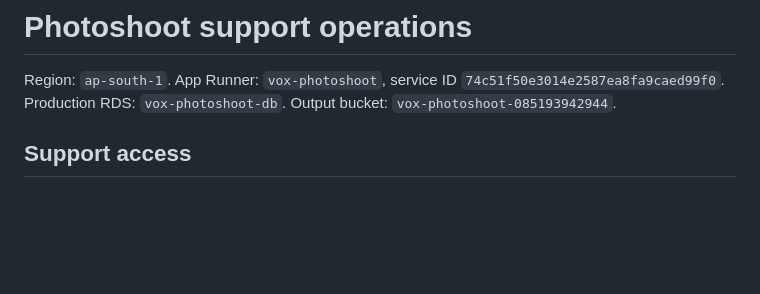
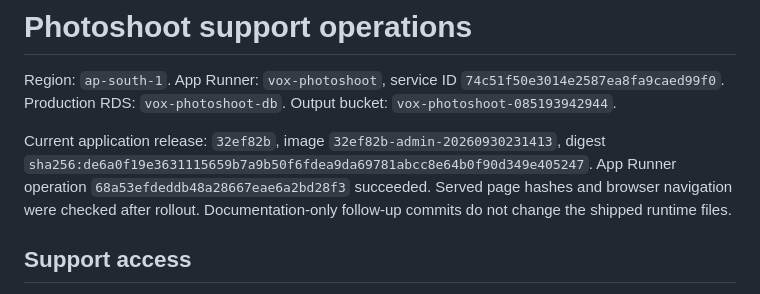
Before and after one commit to rajsuyash/vox-photoshoot, a Markdown page: docs/admin-operations.md, the part around the change. Rendered like a GitHub page; blank space fills up the shorter version.

```diff
--- a/docs/admin-operations.md
+++ b/docs/admin-operations.md
@@ -1,6 +1,8 @@
 # Photoshoot support operations
 
 Region: `ap-south-1`. App Runner: `vox-photoshoot`, service ID `74c51f50e3014e2587ea8fa9caed99f0`. Production RDS: `vox-photoshoot-db`. Output bucket: `vox-photoshoot-085193942944`.
+
+Current application release: `32ef82b`, image `32ef82b-admin-20260930231413`, digest `sha256:de6a0f19e3631115659b7a9b50f6fdea9da69781abcc8e64b0f90d349e405247`. App Runner operation `68a53efdeddb48a28667eae6a2bd28f3` succeeded. Served page hashes and browser navigation were checked after rollout. Documentation-only follow-up commits do not change the shipped runtime files.
 
 ## Support access
 
```
Also changed, not shown: docs/admin-build-release-plan.md (+3 -1 lines).
